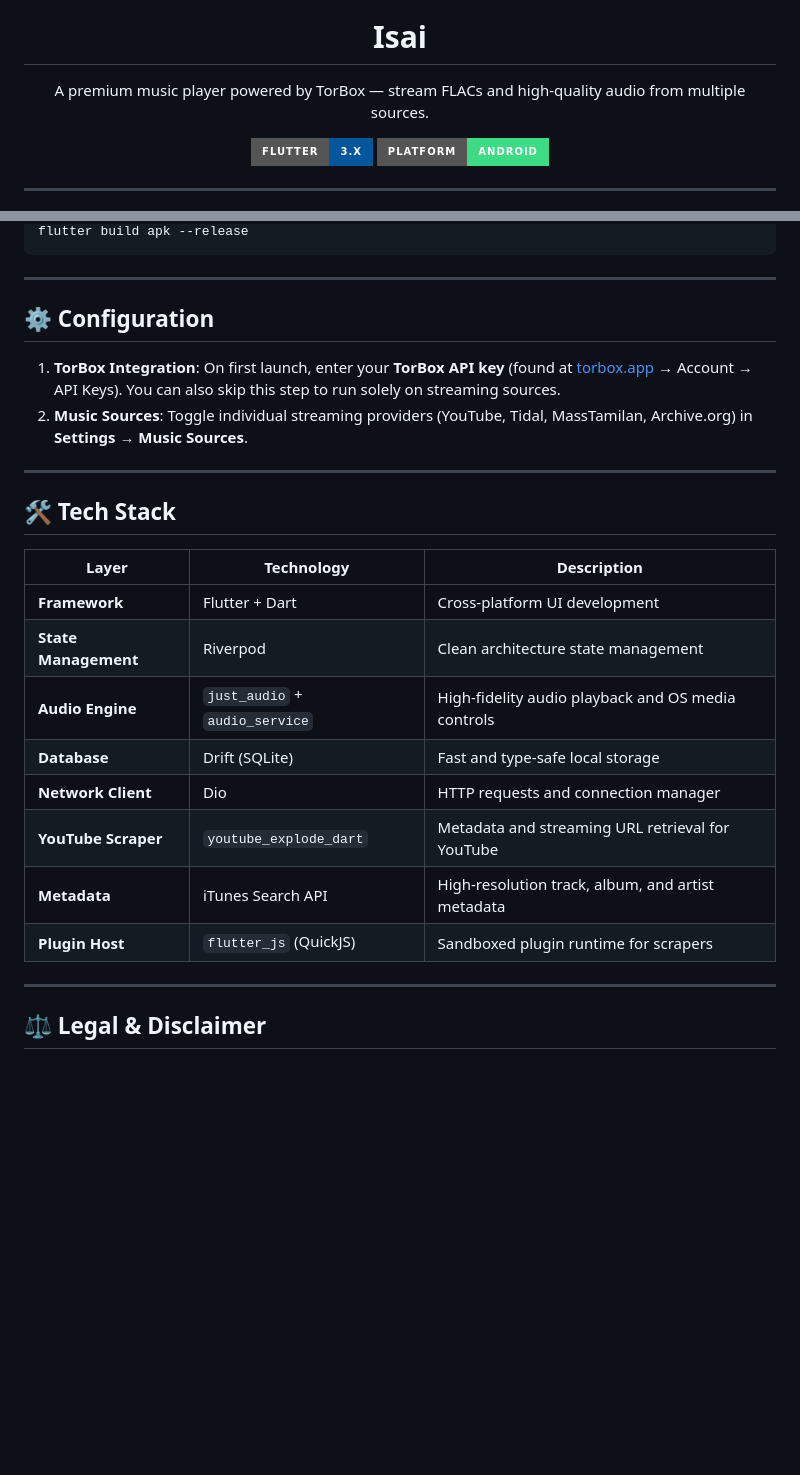
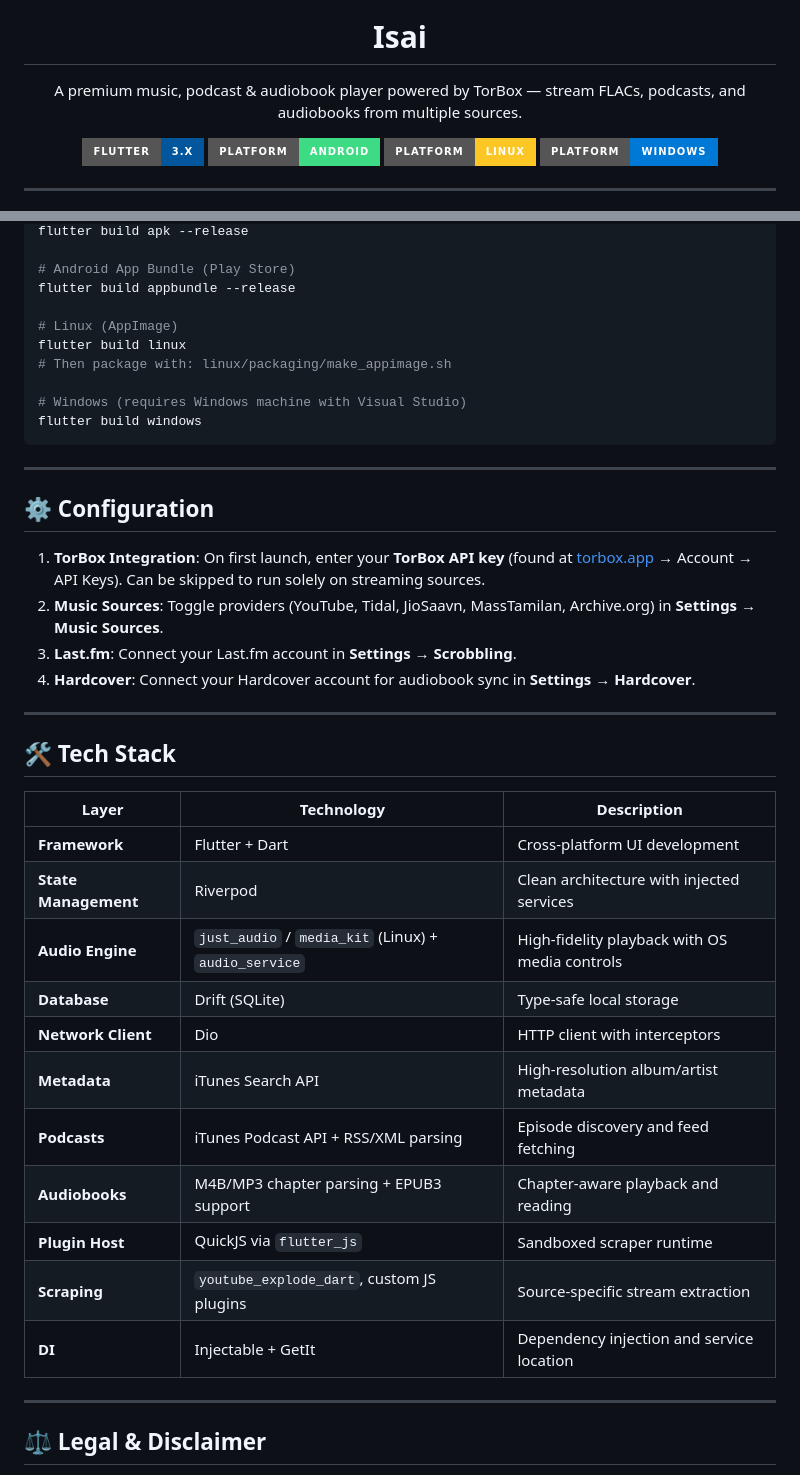
Before and after one commit to Abinanthankv/Isai, a Markdown page: README.md, 2 parts joined by grey strips. GitHub-like rendering; badges without logos; blank space fills up the shorter version.

````diff
--- a/README.md
+++ b/README.md
@@ -3,11 +3,13 @@
 </p>
 
 <h1 align="center">Isai</h1>
-<p align="center">A premium music player powered by TorBox — stream FLACs and high-quality audio from multiple sources.</p>
+<p align="center">A premium music, podcast & audiobook player powered by TorBox — stream FLACs, podcasts, and audiobooks from multiple sources.</p>
 
 <p align="center">
   <img src="https://img.shields.io/badge/Flutter-3.x-02569B?logo=flutter&style=for-the-badge" />
   <img src="https://img.shields.io/badge/Platform-Android-3DDC84?logo=android&style=for-the-badge&logoColor=white" />
+  <img src="https://img.shields.io/badge/Platform-Linux-FCC624?logo=linux&style=for-the-badge&logoColor=black" />
+  <img src="https://img.shields.io/badge/Platform-Windows-0078D6?logo=windows&style=for-the-badge&logoColor=white" />
 </p>
 
 ---
@@ -62,12 +91,24 @@ To build a release APK:
 flutter build apk --release
+
+# Android App Bundle (Play Store)
+flutter build appbundle --release
+
+# Linux (AppImage)
+flutter build linux
+# Then package with: linux/packaging/make_appimage.sh
+
+# Windows (requires Windows machine with Visual Studio)
+flutter build windows
 ```
 
 ---
 
 ## ⚙️ Configuration
 
-1. **TorBox Integration**: On first launch, enter your **TorBox API key** (found at [torbox.app](https://torbox.app) → Account → API Keys). You can also skip this step to run solely on streaming sources.
-2. **Music Sources**: Toggle individual streaming providers (YouTube, Tidal, MassTamilan, Archive.org) in **Settings → Music Sources**.
+1. **TorBox Integration**: On first launch, enter your **TorBox API key** (found at [torbox.app](https://torbox.app) → Account → API Keys). Can be skipped to run solely on streaming sources.
+2. **Music Sources**: Toggle providers (YouTube, Tidal, JioSaavn, MassTamilan, Archive.org) in **Settings → Music Sources**.
+3. **Last.fm**: Connect your Last.fm account in **Settings → Scrobbling**.
+4. **Hardcover**: Connect your Hardcover account for audiobook sync in **Settings → Hardcover**.
 
 ---
 
@@ -76,13 +117,16 @@ flutter build apk --release
 | Layer | Technology | Description |
 |---|---|---|
 | **Framework** | Flutter + Dart | Cross-platform UI development |
-| **State Management** | Riverpod | Clean architecture state management |
-| **Audio Engine** | `just_audio` + `audio_service` | High-fidelity audio playback and OS media controls |
-| **Database** | Drift (SQLite) | Fast and type-safe local storage |
-| **Network Client** | Dio | HTTP requests and connection manager |
-| **YouTube Scraper** | `youtube_explode_dart` | Metadata and streaming URL retrieval for YouTube |
-| **Metadata** | iTunes Search API | High-resolution track, album, and artist metadata |
-| **Plugin Host** | `flutter_js` (QuickJS) | Sandboxed plugin runtime for scrapers |
+| **State Management** | Riverpod | Clean architecture with injected services |
+| **Audio Engine** | `just_audio` / `media_kit` (Linux) + `audio_service` | High-fidelity playback with OS media controls |
+| **Database** | Drift (SQLite) | Type-safe local storage |
+| **Network Client** | Dio | HTTP client with interceptors |
+| **Metadata** | iTunes Search API | High-resolution album/artist metadata |
+| **Podcasts** | iTunes Podcast API + RSS/XML parsing | Episode discovery and feed fetching |
+| **Audiobooks** | M4B/MP3 chapter parsing + EPUB3 support | Chapter-aware playback and reading |
+| **Plugin Host** | QuickJS via `flutter_js` | Sandboxed scraper runtime |
+| **Scraping** | `youtube_explode_dart`, custom JS plugins | Source-specific stream extraction |
+| **DI** | Injectable + GetIt | Dependency injection and service location |
 
 ---
 
````
Also changed, not shown: other parts of README.md (+49 -22 lines).
